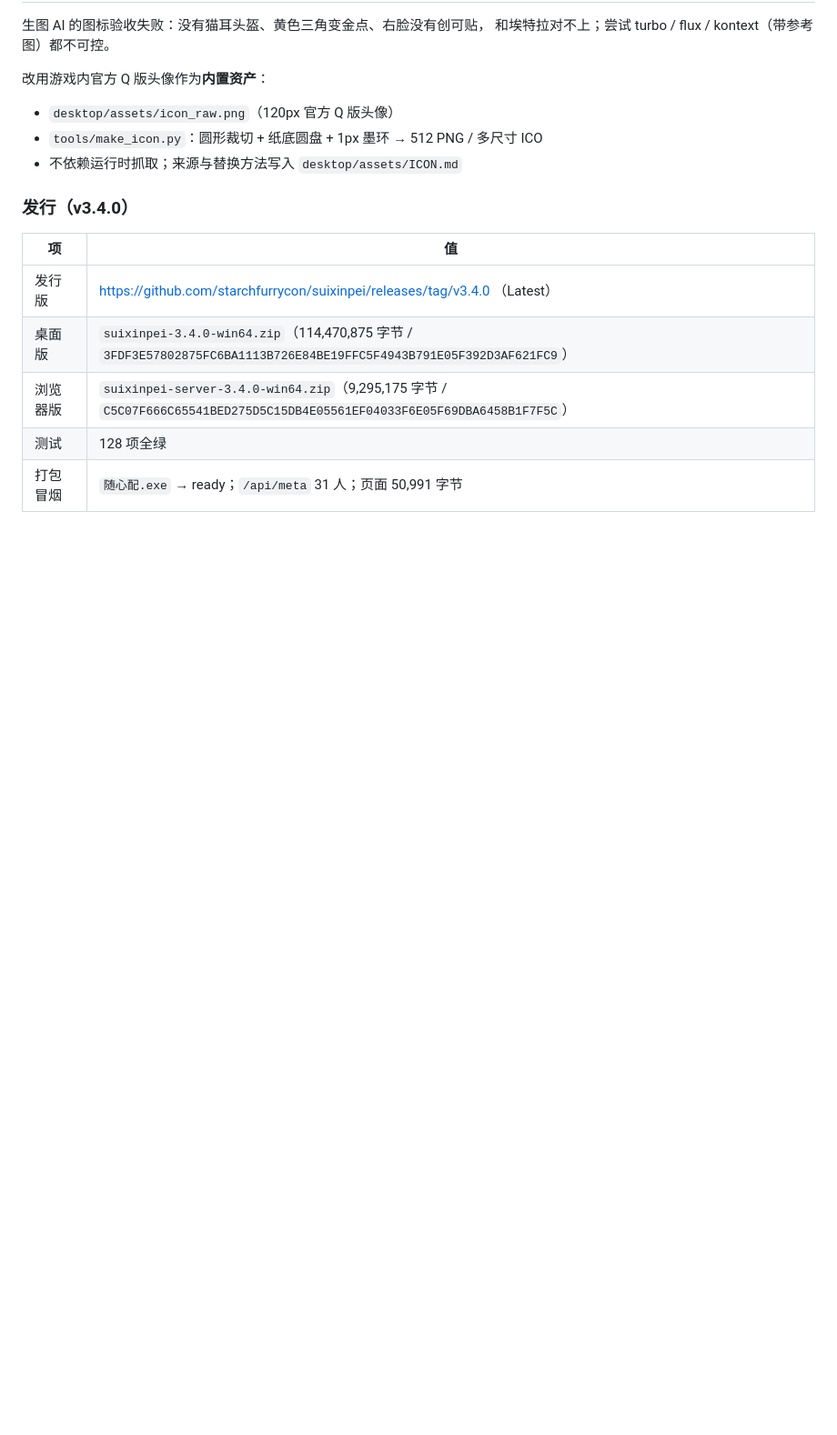
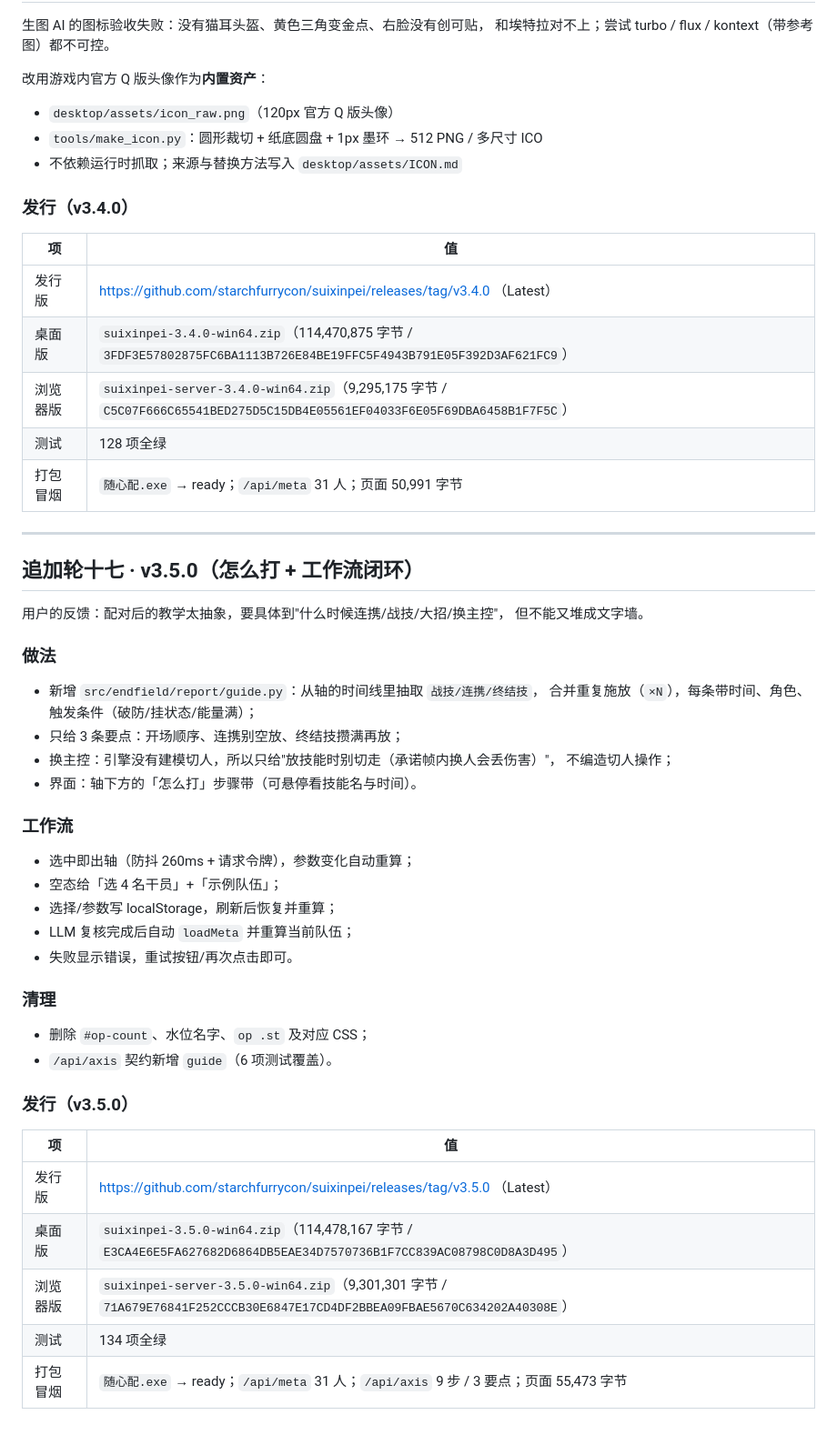
Before and after one commit to starchfurrycon/endfield-team-sim, a Markdown page: docs/03-进展.md, the part around the change. Shown at 91% size. Drawn GitHub-style; blank space fills up the shorter version.

```diff
--- a/docs/03-进展.md
+++ b/docs/03-进展.md
@@ -921,3 +921,42 @@ v3.1.0 的视觉收口：主区加 `02 / RECOMMENDATIONS` 编号标题与 `N SQU
 | 浏览器版 | `suixinpei-server-3.4.0-win64.zip`（9,295,175 字节 / `C5C07F666C65541BED275D5C15DB4E05561EF04033F6E05F69DBA6458B1F7F5C`） |
 | 测试 | 128 项全绿 |
 | 打包冒烟 | `随心配.exe` → ready；`/api/meta` 31 人；页面 50,991 字节 |
+
+---
+
+## 追加轮十七 · v3.5.0（怎么打 + 工作流闭环）
+
+用户的反馈：配对后的教学太抽象，要具体到"什么时候连携/战技/大招/换主控"，
+但不能又堆成文字墙。
+
+### 做法
+
+- 新增 `src/endfield/report/guide.py`：从轴的时间线里抽取 `战技/连携/终结技`，
+  合并重复施放（`×N`），每条带时间、角色、触发条件（破防/挂状态/能量满）；
+- 只给 3 条要点：开场顺序、连携别空放、终结技攒满再放；
+- 换主控：引擎没有建模切人，所以只给"放技能时别切走（承诺帧内换人会丢伤害）"，
+  不编造切人操作；
+- 界面：轴下方的「怎么打」步骤带（可悬停看技能名与时间）。
+
+### 工作流
+
+- 选中即出轴（防抖 260ms + 请求令牌），参数变化自动重算；
+- 空态给「选 4 名干员」+「示例队伍」；
+- 选择/参数写 localStorage，刷新后恢复并重算；
+- LLM 复核完成后自动 `loadMeta` 并重算当前队伍；
+- 失败显示错误，重试按钮/再次点击即可。
+
+### 清理
+
+- 删除 `#op-count`、水位名字、`op .st` 及对应 CSS；
+- `/api/axis` 契约新增 `guide`（6 项测试覆盖）。
+
+### 发行（v3.5.0）
+
+| 项 | 值 |
+|---|---|
+| 发行版 | https://github.com/starchfurrycon/suixinpei/releases/tag/v3.5.0 （Latest） |
+| 桌面版 | `suixinpei-3.5.0-win64.zip`（114,478,167 字节 / `E3CA4E6E5FA627682D6864DB5EAE34D7570736B1F7CC839AC08798C0D8A3D495`） |
+| 浏览器版 | `suixinpei-server-3.5.0-win64.zip`（9,301,301 字节 / `71A679E76841F252CCCB30E6847E17CD4DF2BBEA09FBAE5670C634202A40308E`） |
+| 测试 | 134 项全绿 |
+| 打包冒烟 | `随心配.exe` → ready；`/api/meta` 31 人；`/api/axis` 9 步 / 3 要点；页面 55,473 字节 |
```
Also changed, not shown: ARCHITECTURE.md (+10 -0 lines), docs/04-验收报告.md (+18 -0 lines).
